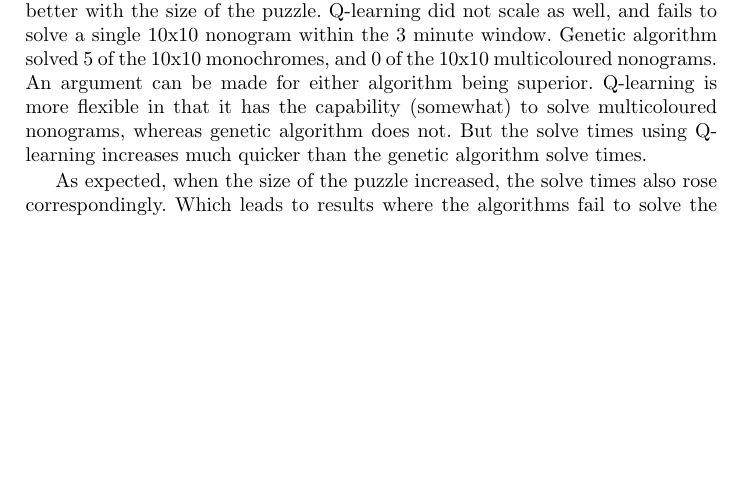
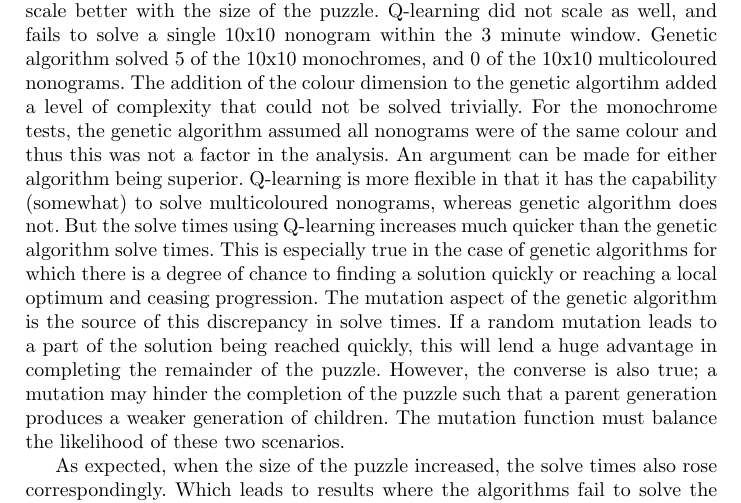
Before and after one commit to teiserse/cs7is2-project, a LaTeX thesis (report/report.tex): part of page 10 of 11 before the commit and part of page 10 of 12 after it, cut so that both start at the same text, the shorter picture padded with empty space. Compiled offline with pdfLaTeX.

Commit message:
Update report.tex

```diff
--- a/report/report.tex
+++ b/report/report.tex
@@ -301,8 +301,8 @@ The placements for the genetic algorithm, and the q-learning algorithm are debat
 They both shared similar solve rates, at 35\% and 30\% respectively.
 Their average solve times were comparable, judging from figure \ref{fig:SolveTimes}, but genetic algorithms seemed to scale better with the size of the puzzle.
 Q-learning did not scale as well, and fails to solve a single 10x10 nonogram within the 3 minute window.
-Genetic algorithm solved 5 of the 10x10 monochromes, and 0 of the 10x10 multicoloured nonograms.
-An argument can be made for either algorithm being superior. Q-learning is more flexible in that it has the capability (somewhat) to solve multicoloured nonograms, whereas genetic algorithm does not. But the solve times using Q-learning increases much quicker than the genetic algorithm solve times.
+Genetic algorithm solved 5 of the 10x10 monochromes, and 0 of the 10x10 multicoloured nonograms. The addition of the colour dimension to the genetic algortihm added a level of complexity that could not be solved trivially. For the monochrome tests, the genetic algorithm assumed all nonograms were of the same colour and thus this was not a factor in the analysis.
+An argument can be made for either algorithm being superior. Q-learning is more flexible in that it has the capability (somewhat) to solve multicoloured nonograms, whereas genetic algorithm does not. But the solve times using Q-learning increases much quicker than the genetic algorithm solve times. This is especially true in the case of genetic algorithms for which there is a degree of chance to finding a solution quickly or reaching a local optimum and ceasing progression. The mutation aspect of the genetic algorithm is the source of this discrepancy in solve times. If a random mutation leads to a part of the solution being reached quickly, this will lend a huge advantage in completing the remainder of the puzzle. However, the converse is also true; a mutation may hinder the completion of the puzzle such that a parent generation produces a weaker generation of children. The mutation function must balance the likelihood of these two scenarios.
 
 As expected, when the size of the puzzle increased, the solve times also rose correspondingly.
 Which leads to results where the algorithms fail to solve the puzzle within the given 3 minute time frame.
```
